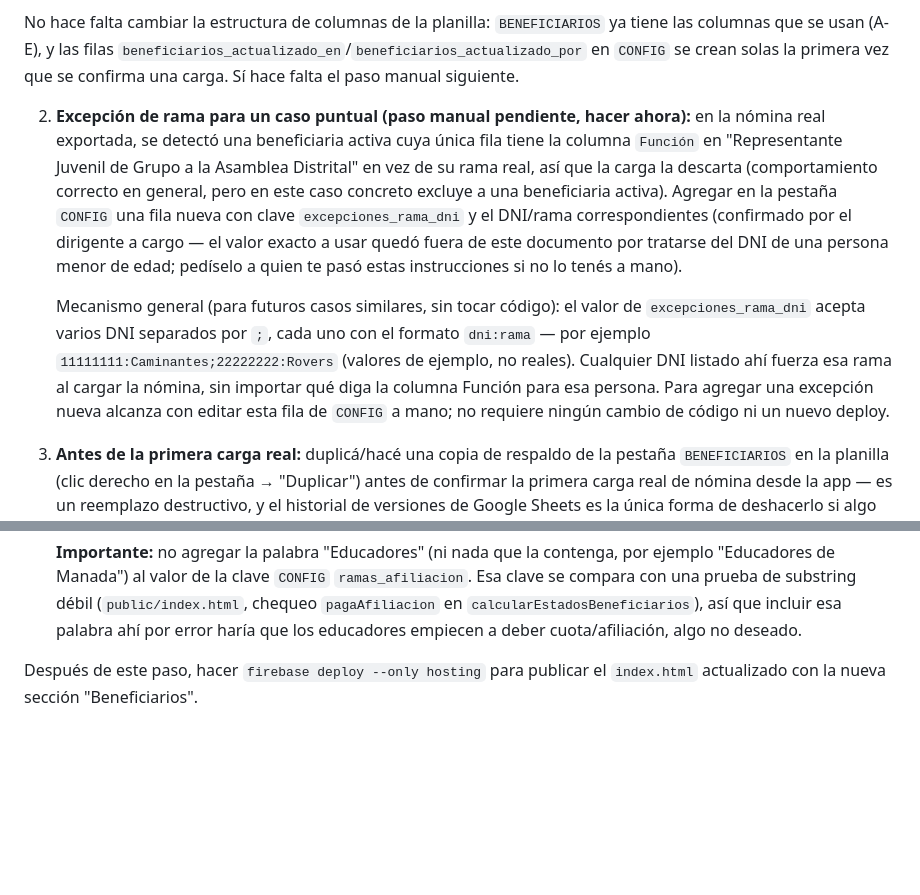
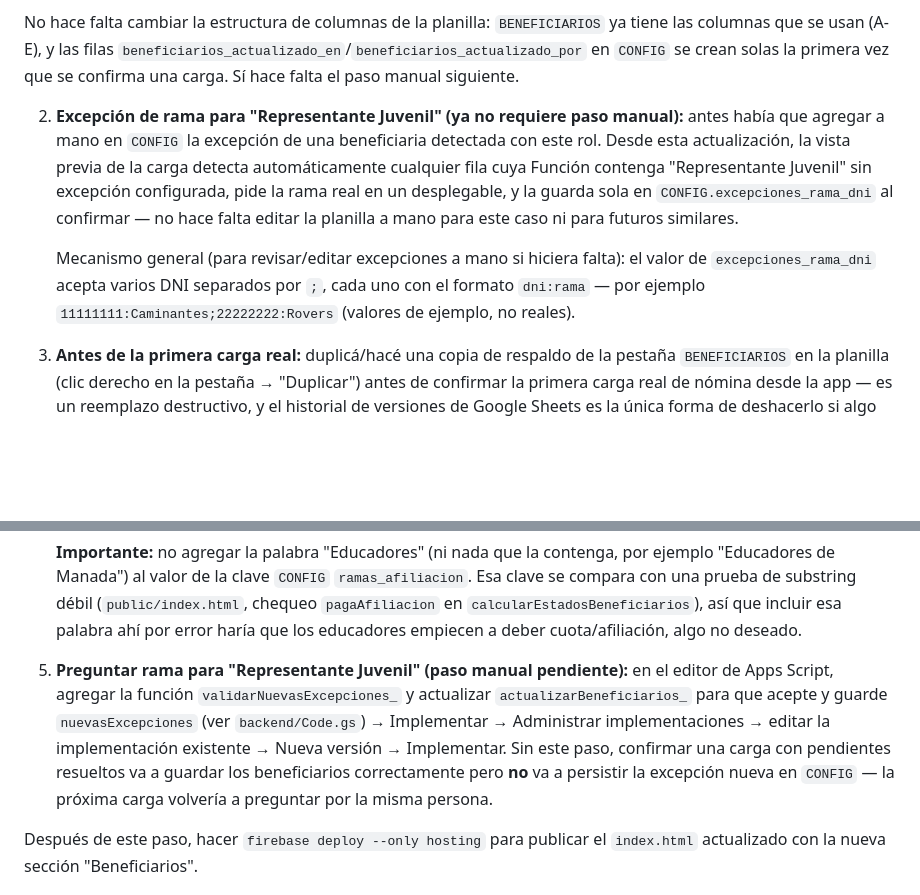
Before and after one commit to search00-sketch/CantabilidadScout, a Markdown page: INSTRUCCIONES.md, 2 parts joined by grey strips. Drawn GitHub-style; blank space fills up the shorter version.

Commit message:
docs: actualizar instrucciones para preguntar rama de Representante Juvenil

```diff
--- a/INSTRUCCIONES.md
+++ b/INSTRUCCIONES.md
@@ -83,15 +83,17 @@ Cambios de código ya hechos en este repo (`backend/Code.gs` y `public/index.htm
 
 No hace falta cambiar la estructura de columnas de la planilla: `BENEFICIARIOS` ya tiene las columnas que se usan (A-E), y las filas `beneficiarios_actualizado_en`/`beneficiarios_actualizado_por` en `CONFIG` se crean solas la primera vez que se confirma una carga. Sí hace falta el paso manual siguiente.
 
-2. **Excepción de rama para un caso puntual (paso manual pendiente, hacer ahora):** en la nómina real exportada, se detectó una beneficiaria activa cuya única fila tiene la columna `Función` en "Representante Juvenil de Grupo a la Asamblea Distrital" en vez de su rama real, así que la carga la descarta (comportamiento correcto en general, pero en este caso concreto excluye a una beneficiaria activa). Agregar en la pestaña `CONFIG` una fila nueva con clave `excepciones_rama_dni` y el DNI/rama correspondientes (confirmado por el dirigente a cargo — el valor exacto a usar quedó fuera de este documento por tratarse del DNI de una persona menor de edad; pedíselo a quien te pasó estas instrucciones si no lo tenés a mano).
+2. **Excepción de rama para "Representante Juvenil" (ya no requiere paso manual):** antes había que agregar a mano en `CONFIG` la excepción de una beneficiaria detectada con este rol. Desde esta actualización, la vista previa de la carga detecta automáticamente cualquier fila cuya Función contenga "Representante Juvenil" sin excepción configurada, pide la rama real en un desplegable, y la guarda sola en `CONFIG.excepciones_rama_dni` al confirmar — no hace falta editar la planilla a mano para este caso ni para futuros similares.
 
-   Mecanismo general (para futuros casos similares, sin tocar código): el valor de `excepciones_rama_dni` acepta varios DNI separados por `;`, cada uno con el formato `dni:rama` — por ejemplo `11111111:Caminantes;22222222:Rovers` (valores de ejemplo, no reales). Cualquier DNI listado ahí fuerza esa rama al cargar la nómina, sin importar qué diga la columna Función para esa persona. Para agregar una excepción nueva alcanza con editar esta fila de `CONFIG` a mano; no requiere ningún cambio de código ni un nuevo deploy.
+   Mecanismo general (para revisar/editar excepciones a mano si hiciera falta): el valor de `excepciones_rama_dni` acepta varios DNI separados por `;`, cada uno con el formato `dni:rama` — por ejemplo `11111111:Caminantes;22222222:Rovers` (valores de ejemplo, no reales).
 
 3. **Antes de la primera carga real:** duplicá/hacé una copia de respaldo de la pestaña `BENEFICIARIOS` en la planilla (clic derecho en la pestaña → "Duplicar") antes de confirmar la primera carga real de nómina desde la app — es un reemplazo destructivo, y el historial de versiones de Google Sheets es la única forma de deshacerlo si algo sale mal.
 
 4. **Educadores como beneficiarios (paso manual pendiente):** en el editor de Apps Script, ampliar el array `RAMAS` de `validarBeneficiarios_` para que acepte también `'Educadores'`, y agregar `Educadores: 0` al objeto `porRama` inicial de la misma función (ver `backend/Code.gs`) → Implementar → Administrar implementaciones → editar la implementación existente → Nueva versión → Implementar. Sin este paso, la carga de nómina va a rechazar con "Rama inválida" a cualquier educador/dirigente reconocido por el frontend.
 
    **Importante:** no agregar la palabra "Educadores" (ni nada que la contenga, por ejemplo "Educadores de Manada") al valor de la clave `CONFIG` `ramas_afiliacion`. Esa clave se compara con una prueba de substring débil (`public/index.html`, chequeo `pagaAfiliacion` en `calcularEstadosBeneficiarios`), así que incluir esa palabra ahí por error haría que los educadores empiecen a deber cuota/afiliación, algo no deseado.
+
+5. **Preguntar rama para "Representante Juvenil" (paso manual pendiente):** en el editor de Apps Script, agregar la función `validarNuevasExcepciones_` y actualizar `actualizarBeneficiarios_` para que acepte y guarde `nuevasExcepciones` (ver `backend/Code.gs`) → Implementar → Administrar implementaciones → editar la implementación existente → Nueva versión → Implementar. Sin este paso, confirmar una carga con pendientes resueltos va a guardar los beneficiarios correctamente pero **no** va a persistir la excepción nueva en `CONFIG` — la próxima carga volvería a preguntar por la misma persona.
 
 Después de este paso, hacer `firebase deploy --only hosting` para publicar el `index.html` actualizado con la nueva sección "Beneficiarios".
 
```
